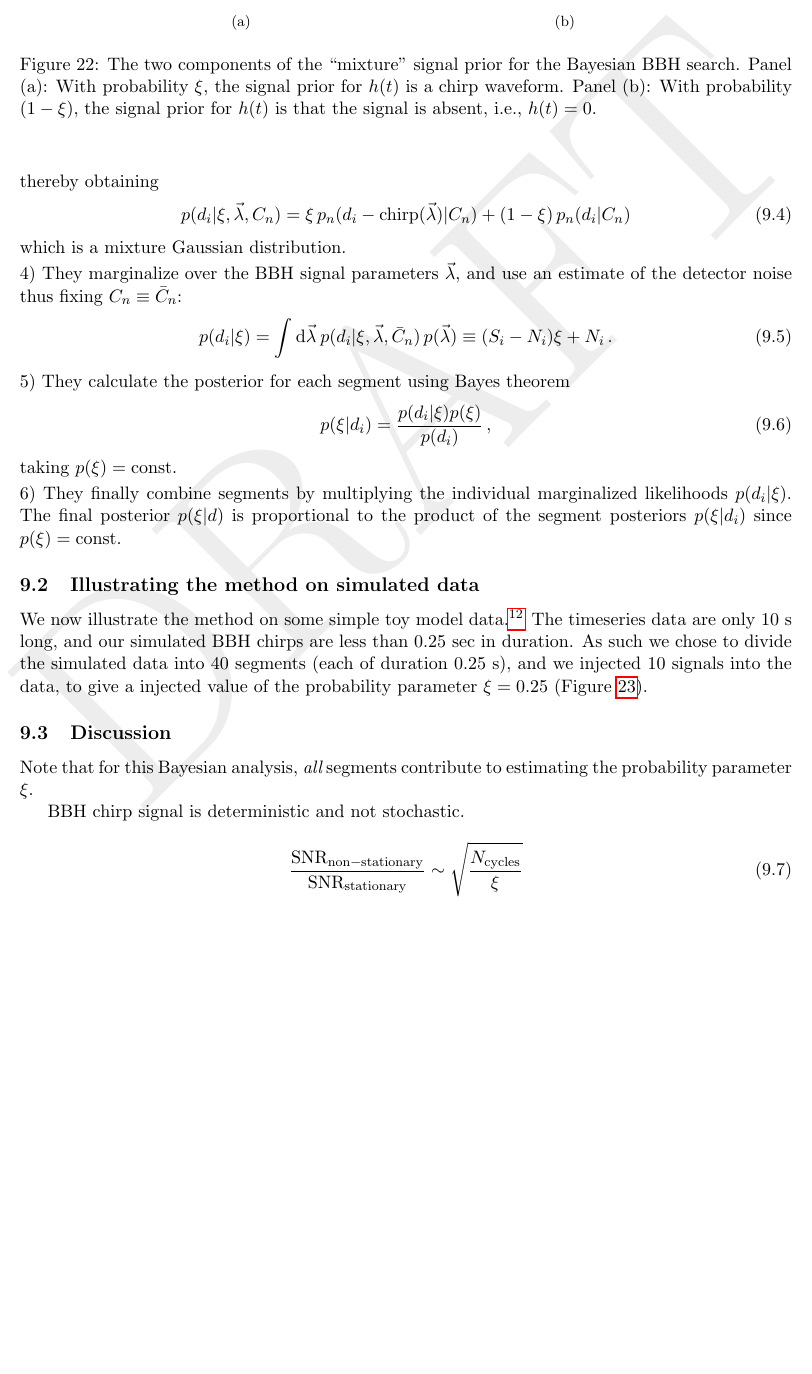
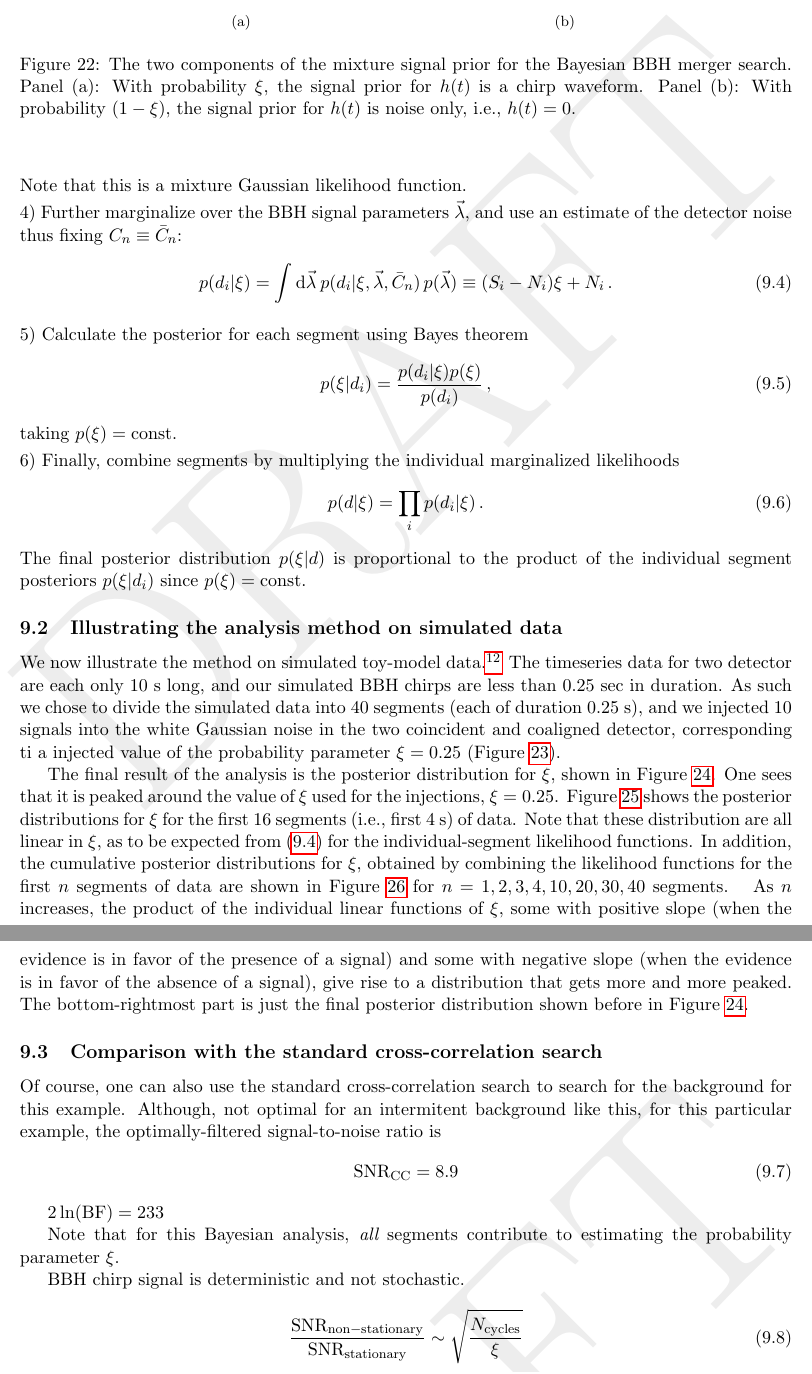
Before and after one commit to josephromano/leshouches, a LaTeX paper (notes/gwb.tex, which reads notes/part2.tex): part of page 33 of 42 before the commit and two parts of pages 33 and 36 of 43 after it, the two joined at a grey line, cut so that both start at the same text, the shorter picture padded with empty space. Compiled offline with pdfLaTeX.

Commit message:
more edits

```diff
--- a/notes/part2.tex
+++ b/notes/part2.tex
@@ -861,12 +864,12 @@ $\xi$ and noise-only ($h=0$) with probability $(1-\xi)$
 \subfigure[]{\includegraphics[width=0.25\textwidth]{Figures/chirp_prior}}
 \hspace{1 in}
 \subfigure[]{\includegraphics[width=0.25\textwidth]{Figures/no_signal_prior}}
-\caption{The two components of the ``mixture" signal prior for the Bayesian
-BBH search.
+\caption{The two components of the mixture signal prior for the
+Bayesian BBH merger search.
 Panel (a): With probability $\xi$, the signal prior for $h(t)$ is a
 chirp waveform.
-Panel (b): With probability $(1-\xi)$, the signal prior for $h(t)$ is that
-the signal is absent, i.e., $h(t)=0$.}
+Panel (b): With probability $(1-\xi)$, the signal prior for $h(t)$ is
+noise only, i.e., $h(t)=0$.}
 \label{f:mixture_signal_priors}
 \end{center}
 \end{figure}
@@ -888,17 +895,10 @@ p(d_i|C_n,h)p(h|\xi,\vec\lambda)
 \ee
 %
-thereby obtaining
-%
-\be
-p(d_i|\xi, \vec\lambda, C_n)
-= \xi\,p_n(d_i-{\rm chirp}(\vec\lambda)|C_n) + (1-\xi)\,p_n(d_i|C_n)
-\ee
-%
-which is a mixture Gaussian distribution.
+Note that this is a mixture Gaussian likelihood function.
 
 \smallskip
 \noindent
-4) They marginalize over the BBH signal
+4) Further marginalize over the BBH signal
 parameters $\vec\lambda$, and use an estimate of
 the detector noise thus fixing $C_n\equiv \bar C_n$:%
 %
@@ -906,12 +906,13 @@ the detector noise thus fixing $C_n\equiv \bar C_n$:%
 p(d_i|\xi)=\int {\rm d}\vec\lambda\>
 p(d_i|\xi,\vec\lambda, \bar C_n)\,p(\vec\lambda)
 \equiv (S_i-N_i)\xi + N_i\,.
+\label{e:p(d_i|xi)}
 \ee
 %
 
 \smallskip
 \noindent
-5) They calculate the posterior for each segment
+5) Calculate the posterior for each segment
 using Bayes theorem
 %
 \be
@@ -923,26 +924,32 @@ taking $p(\xi)={\rm const}$.
 
 \smallskip
 \noindent
-6) They finally combine segments
+6) Finally, combine segments
 by multiplying the individual marginalized likelihoods
-$p(d_i|\xi)$.
-The final posterior $p(\xi|d)$ is
-proportional to the product of the segment posteriors
-$p(\xi|d_i)$ since $p(\xi)={\rm const}$.
+%
+\be
+p(d|\xi) = \prod_{i} p(d_i|\xi)\,.
+\ee
+%
+The final posterior distribution $p(\xi|d)$ is
+proportional to the product of the individual segment
+posteriors $p(\xi|d_i)$ since $p(\xi)={\rm const}$.
 
 %%%%%%%%%%%%%%%%%%%%%%%%%%%%%
-\subsection{Illustrating the method on simulated data}
+\subsection{Illustrating the analysis method on simulated data}
 
-We now illustrate the method on some simple toy model
+We now illustrate the method on simulated toy-model
 data.%
 \footnote{The simulated data and analysis routines are
 publically available at \cite{github}.}
-The timeseries data are only 10~s long, and our simulated
-BBH chirps are less than 0.25~sec in duration.
+The timeseries data for two detector are each only
+10~s long, and our simulated BBH chirps are less than
+0.25~sec in duration.
 As such we chose to divide the simulated data into 40
 segments (each of duration 0.25~s), and we injected 10
-signals into the data, to give a injected value of the
-probability parameter $\xi = 0.25$
+signals into the white Gaussian noise in the two coincident
+and coaligned detector, corresponding ti a injected value
+of the probability parameter $\xi = 0.25$
 (Figure~\ref{f:BBH-BNS-simulated-data}).
 %
 \begin{figure}[htbp!]
@@ -959,3 +966,5 @@ detectors.}
 \end{center}
 \end{figure}
 
+The final result of the analysis is the posterior distribution
+for $\xi$, shown in Figure~\ref{f:posterior_xi}.
@@ -962,3 +977,20 @@ detectors.}
+\label{f:posterior_xi}
+\end{center}
+\end{figure}
+%
+One sees that it is peaked around the value of $\xi$ used for
+the injections, $\xi=0.25$.
+Figure~\ref{f:posteriors_xi_seg} shows the posterior distributions
+for $\xi$ for the first 16 segments (i.e., first 4~s) of data.
+Note that these distribution are all linear in $\xi$, as to be
+expected from \eqref{e:p(d_i|xi)} for the individual-segment
+likelihood functions.
+In addition,
+the cumulative posterior distributions for $\xi$, obtained by
+combining the likelihood functions for the first $n$ segments of
+data are shown in Figure~\ref{f:posteriors_xi_cum} for
+$n=1,2,3,4,10,20,30,40$ segments.
+%
 \begin{figure}[htbp!]
 \begin{center}
 \includegraphics[width=0.24\textwidth]{Figures/posterior_xi_seg_0}
@@ -1002,14 +1028,36 @@ combining all 40~segments of data.}
 \includegraphics[width=0.24\textwidth]{Figures/posterior_xi_cum_19}
 \includegraphics[width=0.24\textwidth]{Figures/posterior_xi_cum_29}
 \includegraphics[width=0.24\textwidth]{Figures/posterior_xi_cum_39}
-\caption{Cumulative posterior distributions for $\xi$ combining the
-first $n$ segments of data.
+\caption{Cumulative posterior distributions for $\xi$, obtained by
+combining the likelihood functions for the first $n$ segments of data.
 The bottom-rightmost plot is also shown in Figure~\ref{f:posterior_xi}.}
 \label{f:posteriors_xi_cum}
 \end{center}
 \end{figure}
+%
+As $n$ increases, the product of the individual linear functions
+of $\xi$,
+some with positive slope (when the evidence is in favor of the
+presence of a signal) and some with negative slope (when the
+evidence is in favor of the absence of a signal), give rise to
+a distribution that gets more and more peaked.
+The bottom-rightmost part is just the final posterior distribution
+shown before in Figure~\ref{f:posterior_xi}.
+%
 
-\subsection{Discussion}
+\subsection{Comparison with the standard cross-correlation search}
+
+Of course, one can also use the standard cross-correlation search
+to search for the background for this example.
+Although, not optimal for an intermitent background like this,
+for this particular example, the optimally-filtered signal-to-noise
+ratio is
+%
+\be
+{\rm SNR}_{\rm CC} = 8.9
+\ee
+
+$2\ln({\rm BF}) =  233$
 
 Note that for this Bayesian analysis, {\em all} segments contribute
 to estimating the probability parameter $\xi$.
```
Also changed, not shown: notes/part2.tex (55 more changed lines).
